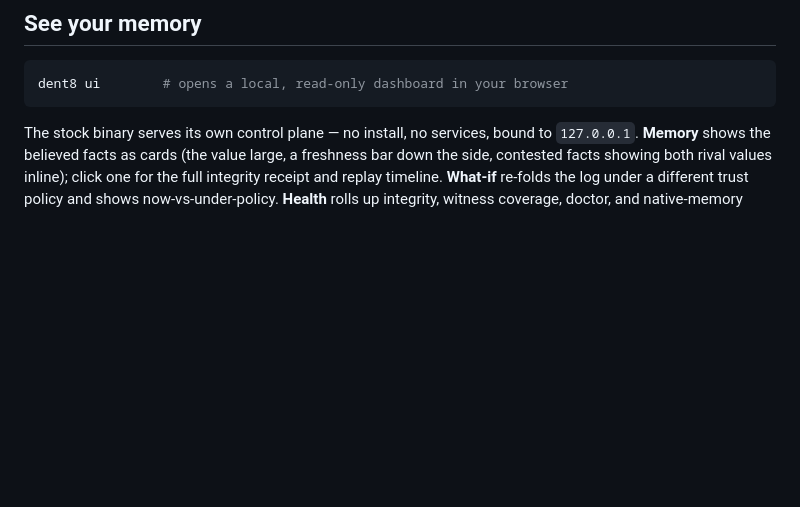
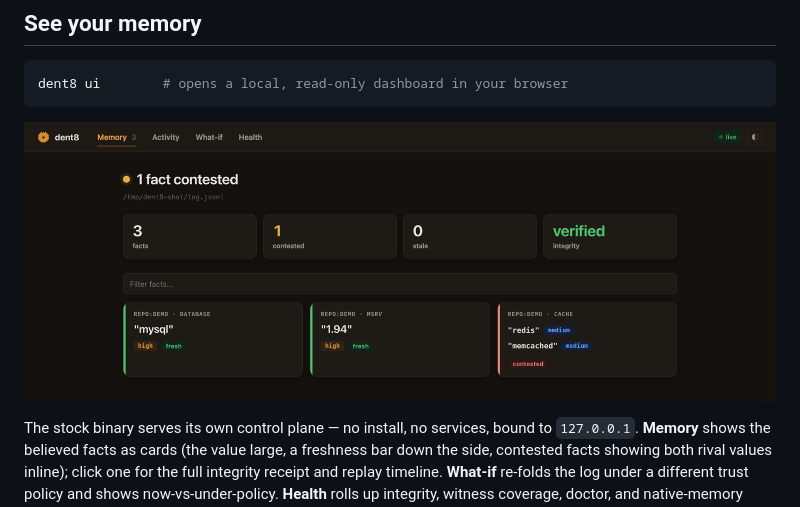
Before and after one commit to xyzzylabs/dent8, a Markdown page: README.md, the part around the change. GitHub-like rendering; pictures changed too: docs/assets/ui-memory.png (added); blank space fills up the shorter version.

````diff
--- a/README.md
+++ b/README.md
@@ -86,6 +86,8 @@ From a clone: **`DENT8="cargo run -q -p dent8-cli --" ./examples/firewall/demo.s
 ```sh
 dent8 ui        # opens a local, read-only dashboard in your browser
 ```
+
+![The dent8 ui Memory view — believed facts shown as cards; the contested cache fact shows both rival values inline.](docs/assets/ui-memory.png)
 
 The stock binary serves its own control plane — no install, no services, bound to
 `127.0.0.1`. **Memory** shows the believed facts as cards (the value large, a freshness
````
Also changed, not shown: 1 other file.
